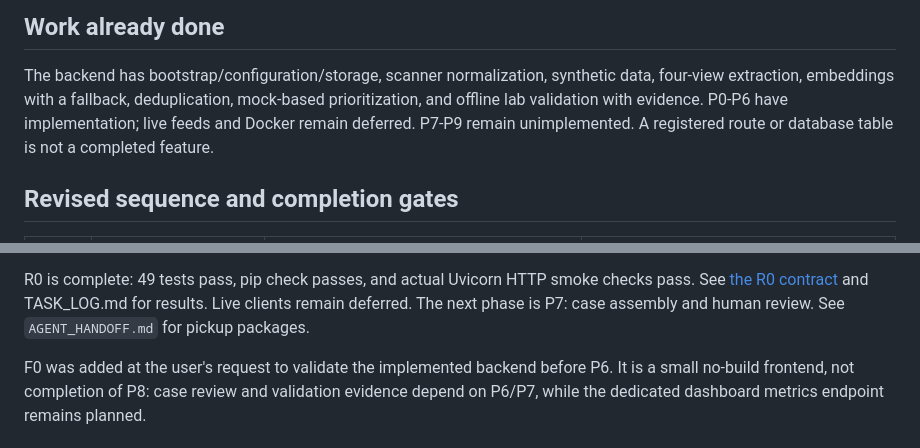
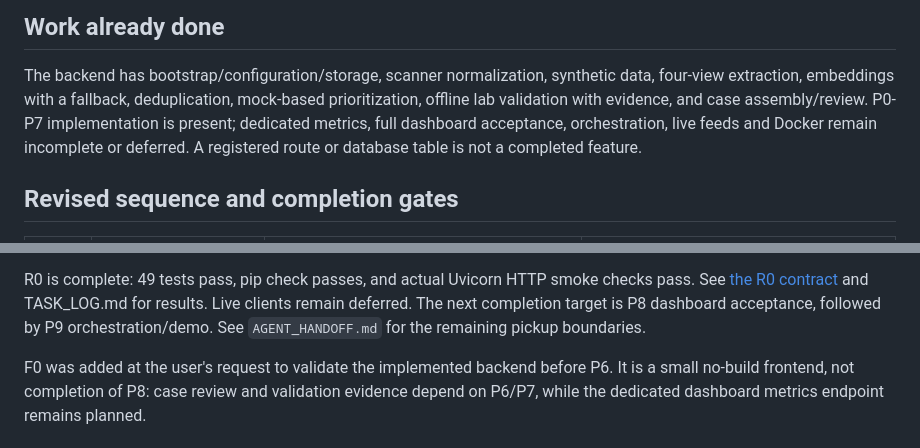
Before and after one commit to HarshTayade03/KH044-Innov8ors, a Markdown page: docs/IMPLEMENTATION_PLAN.md, 2 parts joined by grey strips. GitHub-like rendering.

Commit message:
[DOC-06] docs: align completion map with verified scope
Co-authored-by: Copilot <223556219+Copilot@users.noreply.github.com>

```diff
--- a/docs/IMPLEMENTATION_PLAN.md
+++ b/docs/IMPLEMENTATION_PLAN.md
@@ -7,7 +7,7 @@ Updated: 2026-09-12. [Current state](CURRENT_STATE.md) records source evidence;
 
 The backend has bootstrap/configuration/storage, scanner normalization, synthetic data,
 four-view extraction, embeddings with a fallback, deduplication, mock-based prioritization,
-and offline lab validation with evidence. P0-P6 have implementation; live feeds and Docker remain deferred. P7-P9 remain unimplemented.
+offline lab validation with evidence, and case assembly/review. P0-P7 implementation is present; dedicated metrics, full dashboard acceptance, orchestration, live feeds and Docker remain incomplete or deferred.
 A registered route or database table is not a completed feature.
 
 ## Revised sequence and completion gates
@@ -39,7 +39,7 @@ A registered route or database table is not a completed feature.
 
 R0 is complete: 49 tests pass, pip check passes, and actual Uvicorn HTTP smoke checks pass. See
 [the R0 contract](MODULE_SPECS/R0_baseline.md) and TASK_LOG.md for results. Live clients remain deferred.
-The next phase is P7: case assembly and human review. See `AGENT_HANDOFF.md` for pickup packages.
+The next completion target is P8 dashboard acceptance, followed by P9 orchestration/demo. See `AGENT_HANDOFF.md` for the remaining pickup boundaries.
 
 F0 was added at the user's request to validate the implemented backend before P6. It is a
 small no-build frontend, not completion of P8: case review and validation evidence depend on
```
